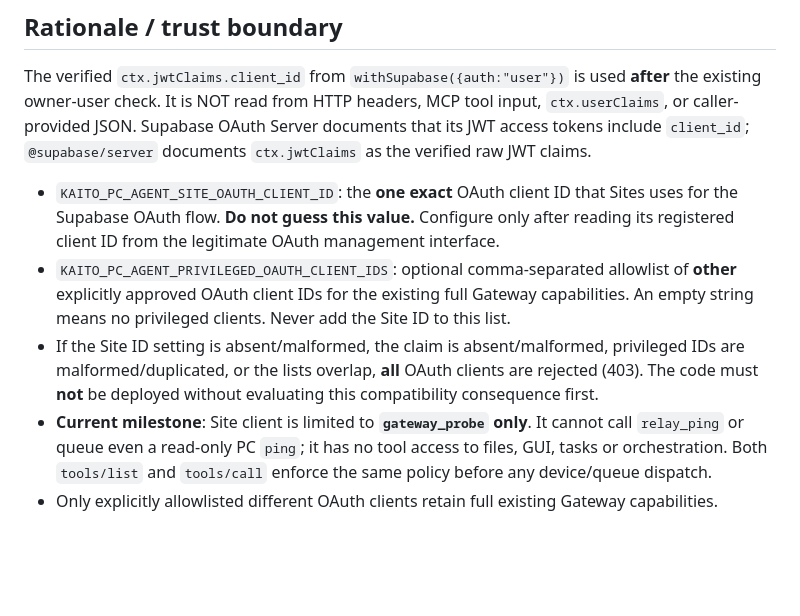
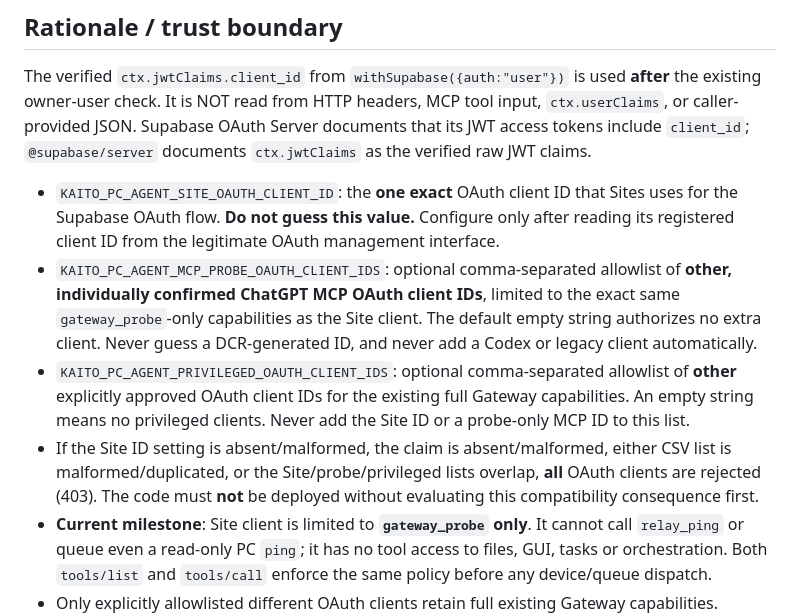
Before and after one commit to EliteMay/pc-agent, a Markdown page: docs/issue-29-oauth-client-scope.md, the part around one of its changes. Drawn GitHub-style; blank space fills up the shorter version.

```diff
--- a/docs/issue-29-oauth-client-scope.md
+++ b/docs/issue-29-oauth-client-scope.md
@@ -7,8 +7,9 @@ This is a **source-only** change for the existing `kaito-pc-agent-oauth-readonly
 The verified `ctx.jwtClaims.client_id` from `withSupabase({auth:"user"})` is used **after** the existing owner-user check. It is NOT read from HTTP headers, MCP tool input, `ctx.userClaims`, or caller-provided JSON. Supabase OAuth Server documents that its JWT access tokens include `client_id`; `@supabase/server` documents `ctx.jwtClaims` as the verified raw JWT claims.
 
 - `KAITO_PC_AGENT_SITE_OAUTH_CLIENT_ID`: the **one exact** OAuth client ID that Sites uses for the Supabase OAuth flow. **Do not guess this value.** Configure only after reading its registered client ID from the legitimate OAuth management interface.
-- `KAITO_PC_AGENT_PRIVILEGED_OAUTH_CLIENT_IDS`: optional comma-separated allowlist of **other** explicitly approved OAuth client IDs for the existing full Gateway capabilities. An empty string means no privileged clients. Never add the Site ID to this list.
-- If the Site ID setting is absent/malformed, the claim is absent/malformed, privileged IDs are malformed/duplicated, or the lists overlap, **all** OAuth clients are rejected (403). The code must **not** be deployed without evaluating this compatibility consequence first.
+- `KAITO_PC_AGENT_MCP_PROBE_OAUTH_CLIENT_IDS`: optional comma-separated allowlist of **other, individually confirmed ChatGPT MCP OAuth client IDs**, limited to the exact same `gateway_probe`-only capabilities as the Site client. The default empty string authorizes no extra client. Never guess a DCR-generated ID, and never add a Codex or legacy client automatically.
+- `KAITO_PC_AGENT_PRIVILEGED_OAUTH_CLIENT_IDS`: optional comma-separated allowlist of **other** explicitly approved OAuth client IDs for the existing full Gateway capabilities. An empty string means no privileged clients. Never add the Site ID or a probe-only MCP ID to this list.
+- If the Site ID setting is absent/malformed, the claim is absent/malformed, either CSV list is malformed/duplicated, or the Site/probe/privileged lists overlap, **all** OAuth clients are rejected (403). The code must **not** be deployed without evaluating this compatibility consequence first.
 - **Current milestone**: Site client is limited to **`gateway_probe` only**. It cannot call `relay_ping` or queue even a read-only PC `ping`; it has no tool access to files, GUI, tasks or orchestration. Both `tools/list` and `tools/call` enforce the same policy before any device/queue dispatch.
 - Only explicitly allowlisted different OAuth clients retain full existing Gateway capabilities. Unknown/unregistered clients default to deny. The existing user UUID allowlist check remains required for everyone.
 - This is a Gateway defense-in-depth control: it **does not** establish the authenticity of Sites identity headers or browser/MCP same-user matching. A malicious actor with an actual allowlisted privileged client's valid bearer token remains subject to that token's capabilities, so protecting/token-revoking those tokens remains important.
```
Also changed, not shown: other parts of docs/issue-29-oauth-client-scope.md (+12 -0 lines).
